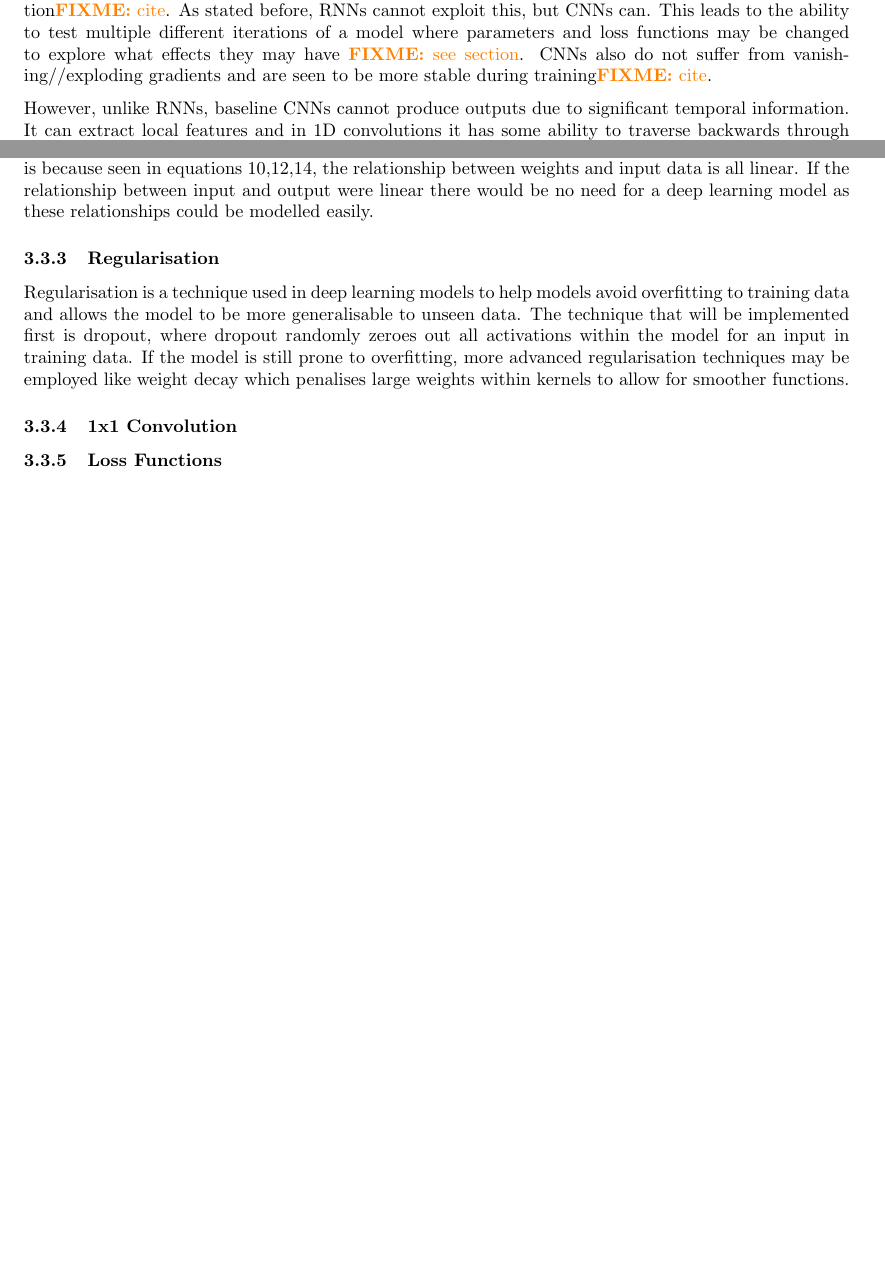
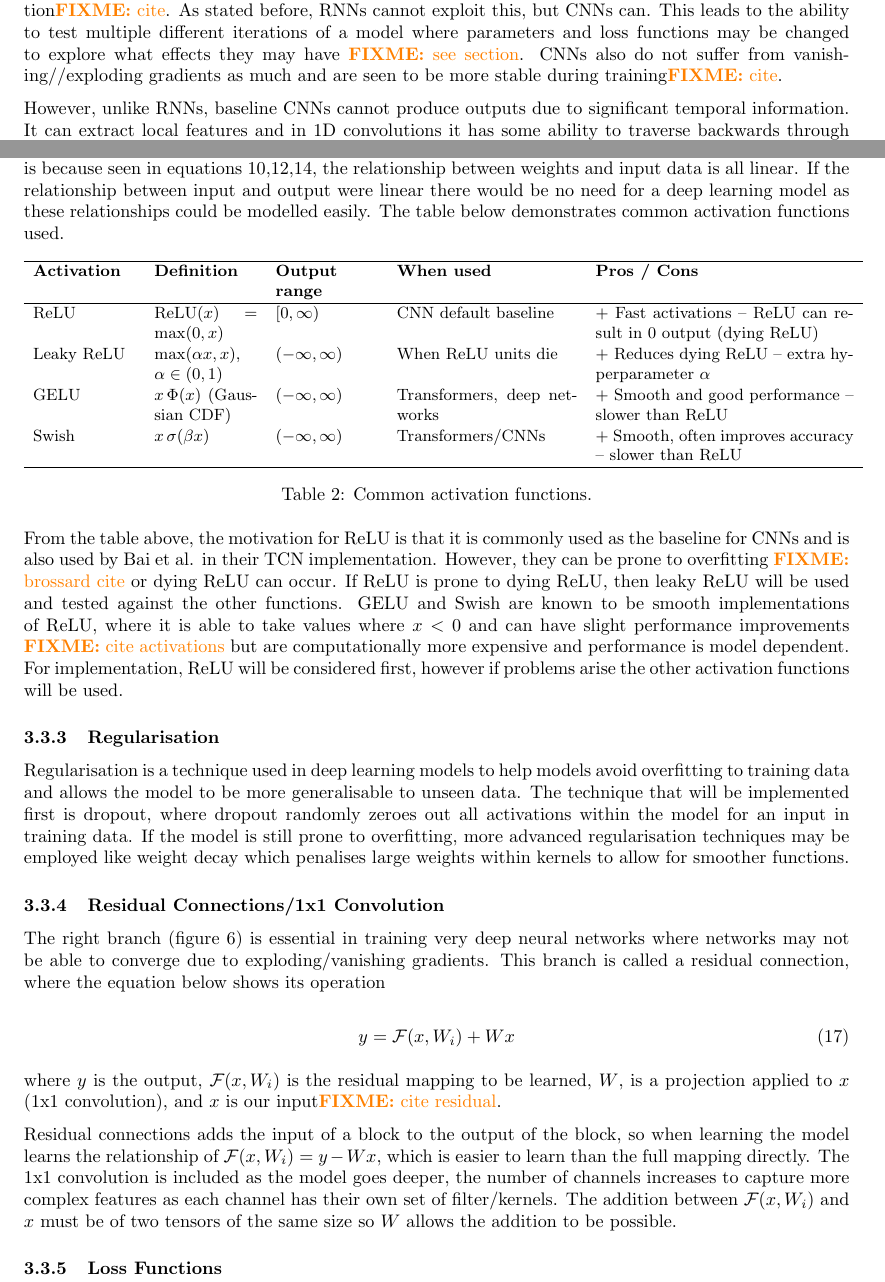
Before and after one commit to Vermaaaaaa/MEng-Report, a LaTeX document (main.tex, which reads sections/Neural/model.tex): two parts of pages 11 and 14 of 15, joined at a grey line, cut so that both start at the same text, the shorter picture padded with empty space. Compiled offline with pdfLaTeX.

Commit message:
Residual Connection

```diff
--- a/sections/Neural/model.tex
+++ b/sections/Neural/model.tex
@@ -130,7 +130,7 @@ trained by using parallelisation\fixme{cite}. As stated before, RNNs cannot expl
 this, but CNNs can. This leads to the ability to test multiple different
 iterations of a model where parameters and loss functions may be changed
 to explore what effects they may have \fixme{see section}. CNNs also do
-not suffer from vanishing//exploding gradients and are seen to be more
+not suffer from vanishing//exploding gradients as much and are seen to be more
 stable during training\fixme{cite}.
 
 However, unlike RNNs, baseline CNNs cannot produce outputs due to significant
@@ -264,7 +261,48 @@ Activation fucntions are functions that are used in deep learning to add non-lin
 to our output. This is because seen in equations 10,12,14, the relationship between
 weights and input data is all linear. If the relationship between input and output
 were linear there would be no need for a deep learning model as these relationships
-could be modelled easily.
+could be modelled easily. The table below demonstrates common activation functions
+used.
+
+\begin{table}[!htbp]
+\centering
+\small
+\setlength{\tabcolsep}{5pt}
+\renewcommand{\arraystretch}{1.05}
+\begin{tabular}{p{2.0cm} p{2.0cm} p{2.0cm} p{3.5cm} p{5.0cm}}
+\hline
+\textbf{Activation} & \textbf{Definition} & \textbf{Output range} & \textbf{When used} & \textbf{Pros / Cons} \\
+\hline
+ReLU & $\mathrm{ReLU}(x)=\max(0,x)$ & $[0,\infty)$ &
+CNN default baseline &
++ Fast activations -- ReLU can result in 0 output (dying ReLU)  \\
+Leaky ReLU & $\max(\alpha x, x)$, $\alpha \in (0,1)$ & $(-\infty,\infty)$ &
+When ReLU units die  &
++ Reduces dying ReLU -- extra hyperparameter $\alpha$ \\
+GELU & $x\,\Phi(x)$ (Gaussian CDF) &
+$(-\infty,\infty)$ &
+Transformers, deep networks &
++ Smooth and good performance -- slower than ReLU \\
+Swish & $x\,\sigma(\beta x)$ &
+$(-\infty,\infty)$ &
+Transformers/CNNs &
++ Smooth, often improves accuracy -- slower than ReLU \\
+\hline
+\end{tabular}
+\caption{Common activation functions.}
+\label{tab:activation_functions}
+\end{table}
+
+From the table above, the motivation for ReLU is that it is commonly used as the baseline
+for CNNs and is also used by Bai et al. in their TCN implementation. However, they
+can be prone to overfitting \fixme{brossard cite} or dying ReLU can occur. If ReLU
+is prone to dying ReLU, then leaky ReLU will be used and tested against the other
+functions. GELU and Swish are known to be smooth implementations of ReLU, where it
+is able to take values where $x<0$ and can have slight performance improvements \fixme{cite activations}
+but are computationally more expensive and performance is model dependent. For implementation,
+ReLU will be considered first, however if problems arise the other activation functions
+will be used.
+
 
 \subsubsection{Regularisation}
 Regularisation is a technique used in deep learning models to help models avoid
@@ -275,5 +313,27 @@ If the model is still prone to overfitting, more advanced regularisation techniq
 may be employed like weight decay which penalises large weights within kernels to
 allow for smoother functions.
 
-\subsubsection{1x1 Convolution}
+\subsubsection{Residual Connections/1x1 Convolution}
+The right branch (figure 6) is essential in training very deep neural networks
+where networks may not be able to converge due to exploding/vanishing gradients. This branch
+is called a residual connection, where the equation below shows its operation
+
+\begin{equation}
+  y = \mathcal{F}(x, {W_i}) + Wx
+\end{equation}
+
+where $y$ is the output, $\mathcal{F}(x, {W_i})$ is the residual mapping to be learned,
+$W$, is a projection applied to $x$ (1x1 convolution), and $x$
+is our input\fixme{cite residual}.
+
+Residual connections adds the input of a block to the output of the block, so when
+learning the model learns the relationship of $\mathcal{F}(x, W_i) = y - Wx$, which
+is easier to learn than the full mapping directly. The 1x1 convolution is included as
+the model goes deeper, the number of channels increases to capture more complex
+features as each channel has their own set of filter/kernels. The addition between
+$\mathcal{F}(x, W_i)$ and $x$ must be of two tensors of the same size so $W$ allows
+the addition to be possible.
+
+
+
 \subsubsection{Loss Functions}
```
Also changed, not shown: main.pdf, sections/Neural/model.tex (15 more changed lines), 9 other files.
